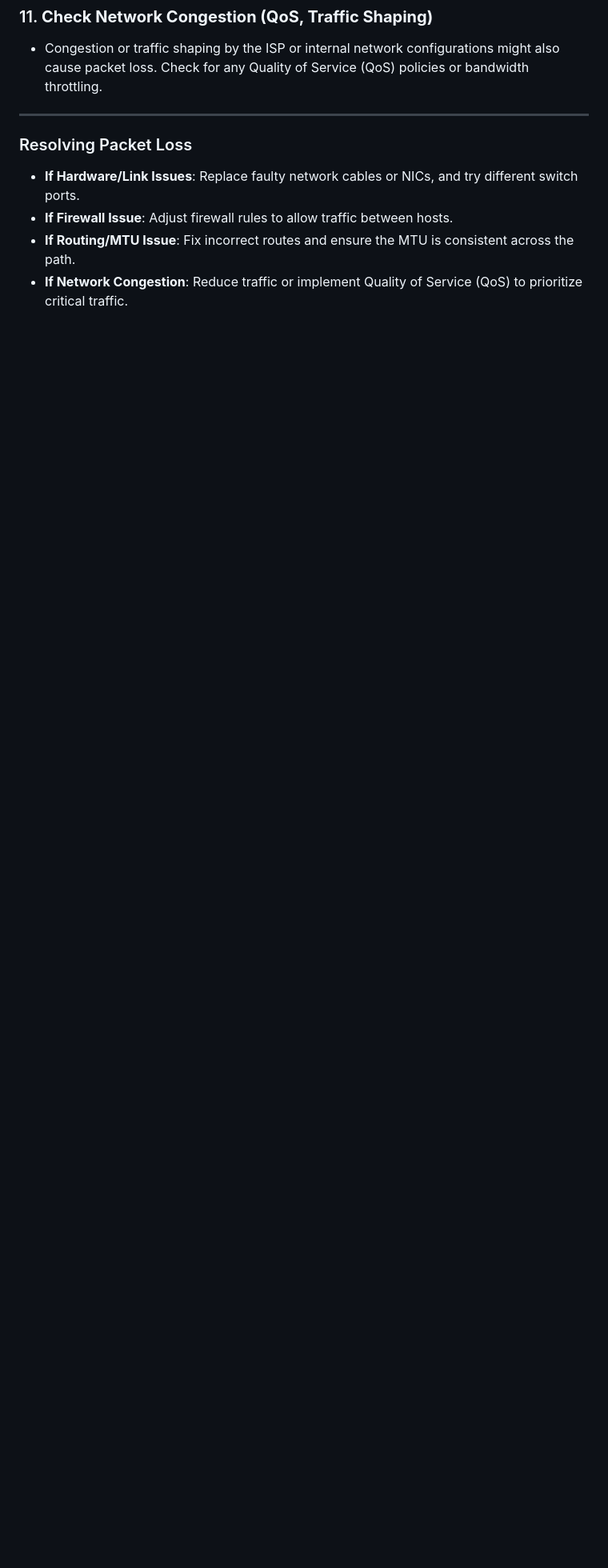
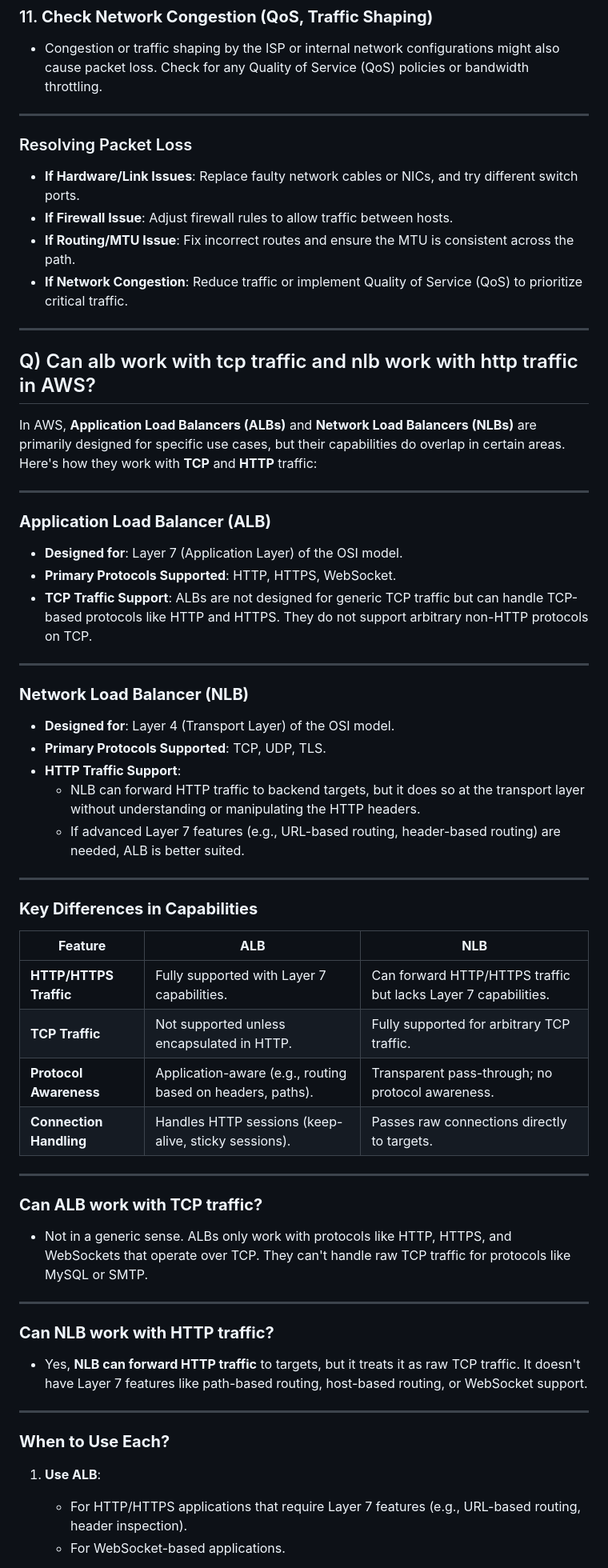
Before and after one commit to rakesh-budde/interview-prep, a Markdown page: linux/interview-questions.md, the part around the change printed below. Shown: that part at 80% size. Drawn GitHub-style; blank space fills up the shorter version.

Commit message:
Add ALB vs NLB interview question

```diff
--- a/linux/interview-questions.md
+++ b/linux/interview-questions.md
@@ -146,3 +146,52 @@ To troubleshoot and resolve packet loss issues between two Linux hosts, you can
 - **If Firewall Issue**: Adjust firewall rules to allow traffic between hosts.
 - **If Routing/MTU Issue**: Fix incorrect routes and ensure the MTU is consistent across the path.
 - **If Network Congestion**: Reduce traffic or implement Quality of Service (QoS) to prioritize critical traffic.
+
+
+---
+## Q) Can alb work with tcp traffic and nlb work with http traffic in AWS?
+In AWS, **Application Load Balancers (ALBs)** and **Network Load Balancers (NLBs)** are primarily designed for specific use cases, but their capabilities do overlap in certain areas. Here's how they work with **TCP** and **HTTP** traffic:
+
+---
+
+### **Application Load Balancer (ALB)**
+- **Designed for**: Layer 7 (Application Layer) of the OSI model.
+- **Primary Protocols Supported**: HTTP, HTTPS, WebSocket.
+- **TCP Traffic Support**: ALBs are not designed for generic TCP traffic but can handle TCP-based protocols like HTTP and HTTPS. They do not support arbitrary non-HTTP protocols on TCP.
+
+---
+
+### **Network Load Balancer (NLB)**
+- **Designed for**: Layer 4 (Transport Layer) of the OSI model.
+- **Primary Protocols Supported**: TCP, UDP, TLS.
+- **HTTP Traffic Support**:
+   - NLB can forward HTTP traffic to backend targets, but it does so at the transport layer without understanding or manipulating the HTTP headers.
+   - If advanced Layer 7 features (e.g., URL-based routing, header-based routing) are needed, ALB is better suited.
+
+---
+
+### **Key Differences in Capabilities**
+| **Feature**                     | **ALB**                                      | **NLB**                                      |
+|---------------------------------|---------------------------------------------|---------------------------------------------|
+| **HTTP/HTTPS Traffic**          | Fully supported with Layer 7 capabilities.  | Can forward HTTP/HTTPS traffic but lacks Layer 7 capabilities. |
+| **TCP Traffic**                 | Not supported unless encapsulated in HTTP.  | Fully supported for arbitrary TCP traffic.  |
+| **Protocol Awareness**          | Application-aware (e.g., routing based on headers, paths). | Transparent pass-through; no protocol awareness. |
+| **Connection Handling**         | Handles HTTP sessions (keep-alive, sticky sessions). | Passes raw connections directly to targets. |
+
+---
+
+### **Can ALB work with TCP traffic?**
+- Not in a generic sense. ALBs only work with protocols like HTTP, HTTPS, and WebSockets that operate over TCP. They can't handle raw TCP traffic for protocols like MySQL or SMTP.
+
+---
+
+### **Can NLB work with HTTP traffic?**
+- Yes, **NLB can forward HTTP traffic** to targets, but it treats it as raw TCP traffic. It doesn't have Layer 7 features like path-based routing, host-based routing, or WebSocket support.
+
+---
+
+### **When to Use Each?**
+1. **Use ALB**:
+   - For HTTP/HTTPS applications that require Layer 7 features (e.g., URL-based routing, header inspection).
+   - For WebSocket-based applications.
+
```
Also changed, not shown: other parts of linux/interview-questions.md (+8 -0 lines).
